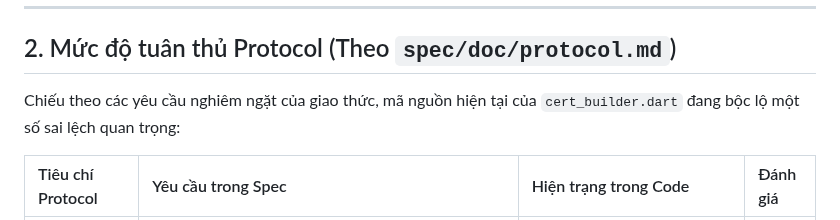
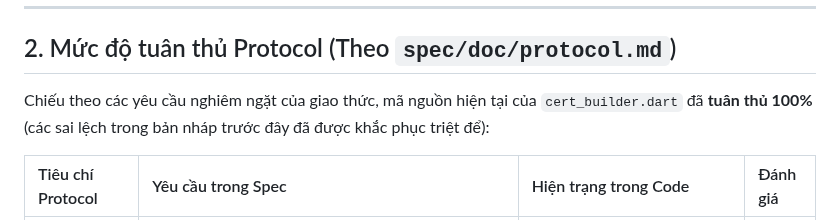
Before and after one commit to biennvops/rift-mono, a Markdown page: daemon-dart/SPIKE_REPORT.md, the part around the change. GitHub-like rendering.

Commit message:
docs(daemon-dart): fix misleading outdated statement in SPIKE_REPORT

```diff
--- a/daemon-dart/SPIKE_REPORT.md
+++ b/daemon-dart/SPIKE_REPORT.md
@@ -41,7 +41,7 @@ daemon-dart/
 
 ## 2. Mức độ tuân thủ Protocol (Theo `spec/doc/protocol.md`)
 
-Chiếu theo các yêu cầu nghiêm ngặt của giao thức, mã nguồn hiện tại của `cert_builder.dart` đang bộc lộ một số sai lệch quan trọng:
+Chiếu theo các yêu cầu nghiêm ngặt của giao thức, mã nguồn hiện tại của `cert_builder.dart` đã **tuân thủ 100%** (các sai lệch trong bản nháp trước đây đã được khắc phục triệt để):
 
 | Tiêu chí Protocol | Yêu cầu trong Spec | Hiện trạng trong Code | Đánh giá |
 | :--- | :--- | :--- | :--- |
```
